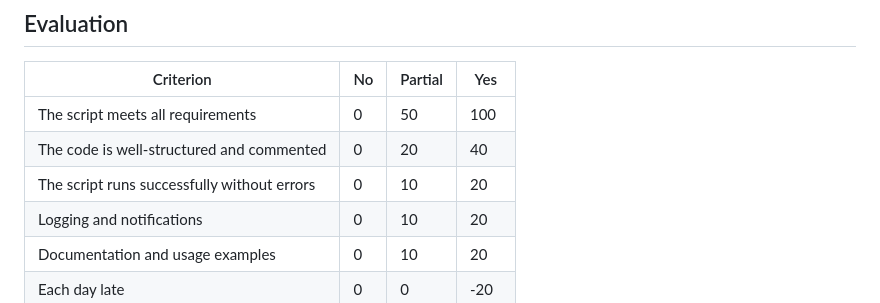
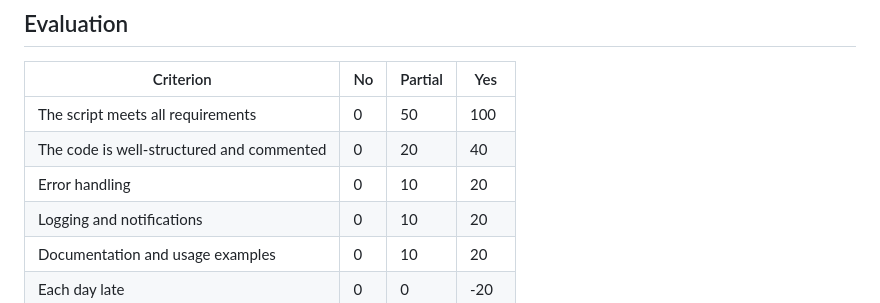
Before and after one commit to mcroitor/automation, a Markdown page: labs/lab01.en.md, the part around the change. Drawn GitHub-style.

Commit message:
Update labs/lab01.en.md
Co-authored-by: Copilot <175728472+Copilot@users.noreply.github.com>

```diff
--- a/labs/lab01.en.md
+++ b/labs/lab01.en.md
@@ -49,7 +49,7 @@ Upload the script to a GitHub repository and provide a link to it.
 | ------------------------------------------- | --- | ------- | ---- |
 | The script meets all requirements           | 0   | 50      | 100  |
 | The code is well-structured and commented   | 0   | 20      | 40   |
-| The script runs successfully without errors | 0   | 10      | 20   |
+| Error handling                              | 0   | 10      | 20   |
 | Logging and notifications                   | 0   | 10      | 20   |
 | Documentation and usage examples            | 0   | 10      | 20   |
 | Each day late                               | 0   | 0       | -20  |
```
